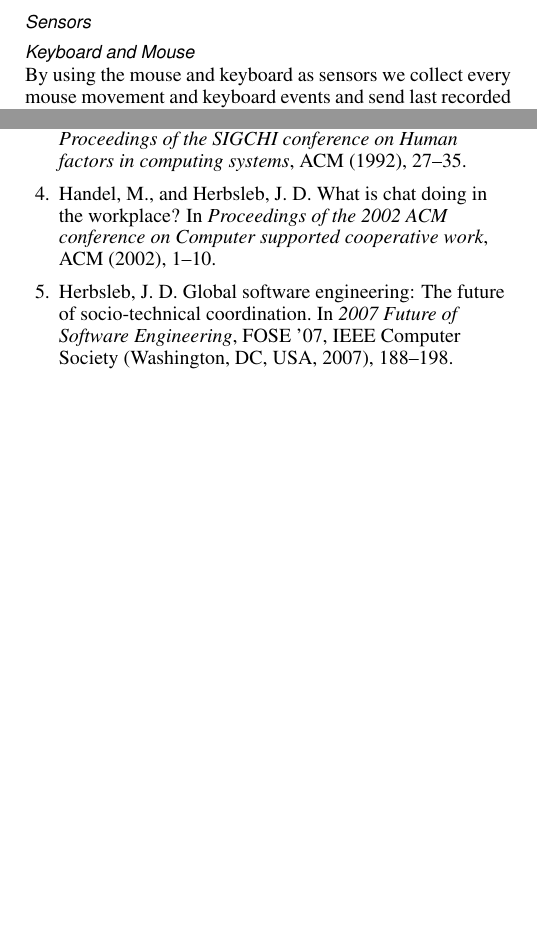
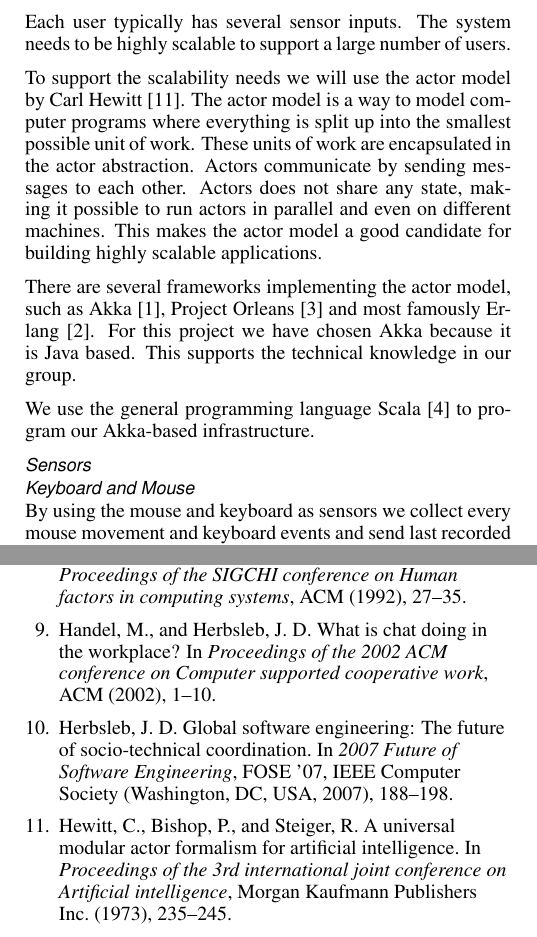
Before and after one commit to mellson/GSE, a LaTeX document (Report/gse_report.tex): two parts of the columns of pages 2 and 3 of 4, joined at a grey line, cut at the place of the change, the shorter picture padded with empty space. Compiled offline with pdfLaTeX.

Commit message:
Added back infrastructure text to implementation section

```diff
--- a/Report/gse_report.tex
+++ b/Report/gse_report.tex
@@ -160,21 +160,21 @@ Building on the research of Fogarty et al.\cite{fogarty2005predicting} we will p
 % - Requirements
 % - Overal system description
 \subsubsection{Infrastructure}
-% Each user typically has several sensor inputs.
-% The system needs to be highly scalable to support a large number of users.
+Each user typically has several sensor inputs.
+The system needs to be highly scalable to support a large number of users.
 
-% To support the scalability needs we will use the actor model by Carl Hewitt \cite{hewitt1973universal}.
-% The actor model is a way to model computer programs where everything is split up into the smallest possible unit of work.
-% These units of work are encapsulated in the actor abstraction.
-% Actors communicate by sending messages to each other.
-% Actors does not share any state, making it possible to run actors in parallel and even on different machines.
-% This makes the actor model a good candidate for building highly scalable applications.
+To support the scalability needs we will use the actor model by Carl Hewitt \cite{hewitt1973universal}.
+The actor model is a way to model computer programs where everything is split up into the smallest possible unit of work.
+These units of work are encapsulated in the actor abstraction.
+Actors communicate by sending messages to each other.
+Actors does not share any state, making it possible to run actors in parallel and even on different machines.
+This makes the actor model a good candidate for building highly scalable applications.
 
-% There are several frameworks implementing the actor model, such as Akka \cite{akka}, Project Orleans \cite{orleans} and most famously Erlang \cite{erlang}.
-% For this project we have chosen Akka because it is Java based.
-% This supports the technical knowledge in our group.
+There are several frameworks implementing the actor model, such as Akka \cite{akka}, Project Orleans \cite{orleans} and most famously Erlang \cite{erlang}.
+For this project we have chosen Akka because it is Java based.
+This supports the technical knowledge in our group.
 
-% We use the general programming language Scala \cite{scala} to program our Akka-based infrastructure.
+We use the general programming language Scala \cite{scala} to program our Akka-based infrastructure.
 \subsubsection{Sensors}
 % - Inputs
 %	- Keyboard
```
Also changed, not shown: Report/ubicomp.bib (+1 -1 lines).
